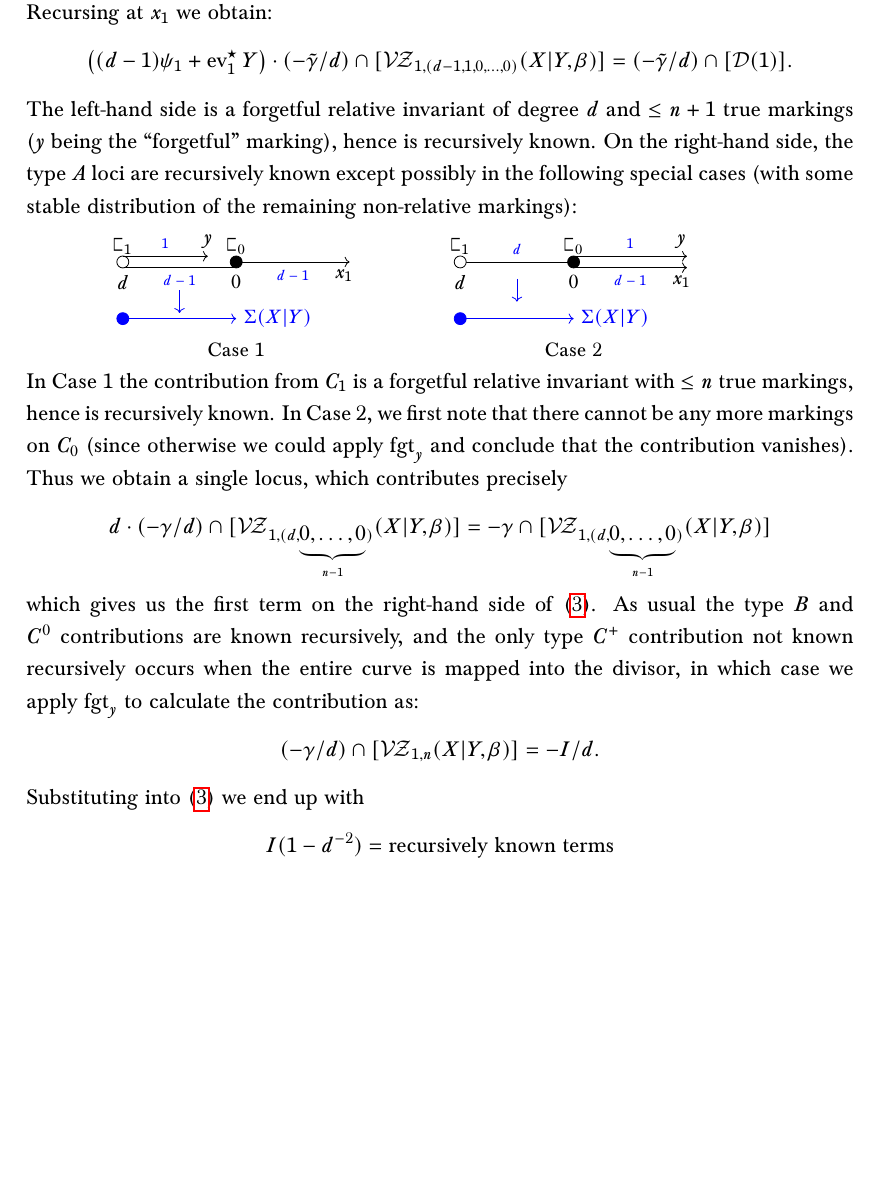
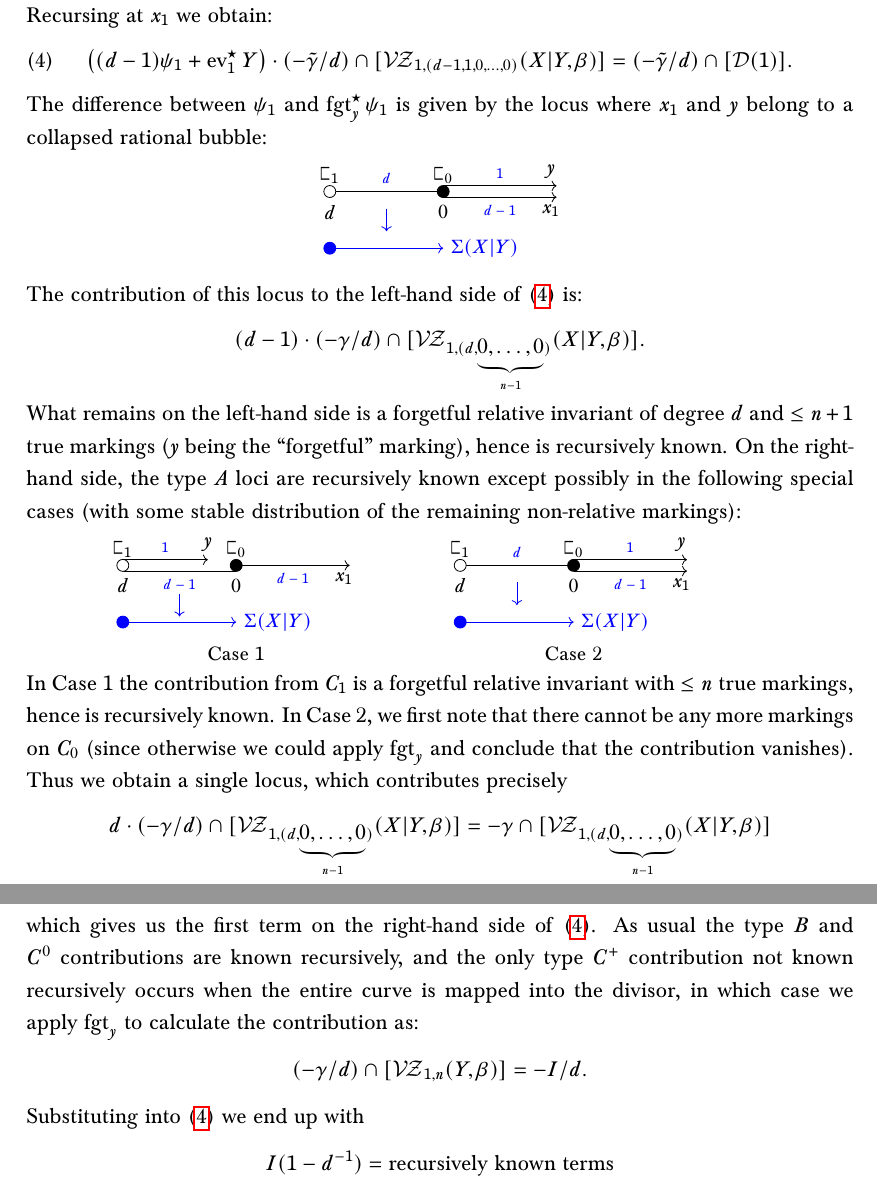
Before and after one commit to navidnabijou/Genus-One-Relative-Radially-Aligned-Maps, a LaTeX paper (GenusOneRelativeMaps.tex): part of page 9 of 37 before the commit and two parts of pages 9 and 10 of 37 after it, the two joined at a grey line, cut so that both start at the same text, the shorter picture padded with empty space. Compiled offline with pdfLaTeX.

Commit message:
Fixed some things in Step 2

```diff
--- a/GenusOneRelativeMaps.tex
+++ b/GenusOneRelativeMaps.tex
@@ -529,8 +529,46 @@ where $I$ is the invariant we are trying to compute. Putting this all together,
 where on the right-hand side there are $n-1$ non-relative markings $x_2,\ldots,x_n$, and a relative marking $x_1$. We now apply the recursion again to the right-hand side, by considering the space
 \begin{equation*} \VZ_{1,(d-1,1,0,\ldots,0)}(X|Y,\beta) \end{equation*}
 where $x_1$ now has tangency $d-1$ and we have introduced a new marking $y$ with tangency $1$. We consider a new insertion, denoted $\tilde\gamma$ as usual, by introducing $\fgt_y^\st$ everywhere. Recursing at $x_1$ we obtain:
-\begin{equation*} \left( (d-1)\psi_1 + \ev_1^\st Y \right)\cdot(-\tilde\gamma/d) \cap [\VZ_{1,(d-1,1,0,\ldots,0)}(X|Y,\beta)] = (-\tilde\gamma/d) \cap [\Dcal(1)].\end{equation*}
-The left-hand side is a forgetful relative invariant of degree $d$ and $\leq n+1$ true markings ($y$ being the ``forgetful'' marking), hence is recursively known. On the right-hand side, the type $A$ loci are recursively known except possibly in the following special cases (with some stable distribution of the remaining non-relative markings):
+\begin{equation}\label{step 2 recursion 2} \left( (d-1)\psi_1 + \ev_1^\st Y \right)\cdot(-\tilde\gamma/d) \cap [\VZ_{1,(d-1,1,0,\ldots,0)}(X|Y,\beta)] = (-\tilde\gamma/d) \cap [\Dcal(1)].\end{equation}
+The difference between $\psi_1$ and $\fgt_y^\st \psi_1$ is given by the locus where $x_1$ and $y$ belong to a collapsed rational bubble:
+\begin{center}
+\begin{tikzpicture}[scale=1]
+%edge
+\draw (0,0) to (2,0);
+\draw [color=blue] (1,0) node[above]{\tiny$d$};
+
+%C_1
+\draw [fill=white] (0,0) circle[radius=3pt];
+\draw (0,-0.1) node[below]{\small$d$};
+\draw (0,0) node[above]{\small$\sqC_1$};
+
+%C_0
+\draw [fill=black] (2,0) circle[radius=3pt];
+\draw (2,-0.1) node[below]{\small$0$};
+\draw (2,0) node[above]{\small$\sqC_0$};
+
+%x_1
+\draw [->] (2,0.1) -- (4,0.1);
+\draw (3.9,0.1) node[above]{\small$y$};
+\draw [color=blue](3,0.1) node[above]{\tiny$1$};
+
+%y
+\draw [->] (2,-0.1) -- (4,-0.1);
+\draw (3.9,-0.1) node[below]{\small$x_1$};
+\draw [color=blue] (3,-0.1) node[below]{\tiny$d-1$};
+
+%down arrow
+\draw [color=blue,->] (1,-0.3) -- (1,-0.7);
+
+%target
+\draw [color=blue,->] (0,-1) to (2,-1);
+\draw [fill=blue,color=blue] (0,-1) circle[radius=3pt];
+\draw [color=blue] (2,-1) node[right]{\small$\Sigma(X|Y)$};
+\end{tikzpicture}
+\end{center}
+The contribution of this locus to the left-hand side of \eqref{step 2 recursion 2} is:
+\begin{equation*} (d-1)\cdot(-\gamma/d) \cap [\VZ_{1,(d,\underbrace{0,\ldots,0}_{n-1})}(X|Y,\beta)].\end{equation*}
+What remains on the left-hand side is a forgetful relative invariant of degree $d$ and $\leq n+1$ true markings ($y$ being the ``forgetful'' marking), hence is recursively known. On the right-hand side, the type $A$ loci are recursively known except possibly in the following special cases (with some stable distribution of the remaining non-relative markings):
 \begin{center}
 \begin{minipage}{0.4\textwidth}
 \begin{tikzpicture}[scale=1]
@@ -610,9 +648,9 @@ The left-hand side is a forgetful relative invariant of degree $d$ and $\leq n+1
 In Case 1 the contribution from $C_1$ is a forgetful relative invariant with $\leq n$ true markings, hence is recursively known. In Case 2, we first note that there cannot be any more markings on $C_0$ (since otherwise we could apply $\fgt_y$ and conclude that the contribution vanishes). Thus we obtain a single locus, which contributes precisely
 \begin{equation*} d\cdot(-\gamma/d) \cap [\VZ_{1,(d,\underbrace{0,\ldots,0}_{n-1})}(X|Y,\beta)] = -\gamma\cap[\VZ_{1,(d,\underbrace{0,\ldots,0}_{n-1})}(X|Y,\beta)]\end{equation*}
 which gives us the first term on the right-hand side of \eqref{step 2 recursion 2}. As usual the type $B$ and $C^0$ contributions are known recursively, and the only type $C^+$ contribution not known recursively occurs when the entire curve is mapped into the divisor, in which case we apply $\fgt_y$ to calculate the contribution as:
-\begin{equation*} (-\gamma/d) \cap [\VZ_{1,n}(X|Y,\beta)] = -I/d.\end{equation*}
+\begin{equation*} (-\gamma/d) \cap [\VZ_{1,n}(Y,\beta)] = -I/d.\end{equation*}
 Substituting into \eqref{step 2 recursion 2} we end up with
-\begin{equation*} I(1-d^{-2}) = \text{recursively known terms} \end{equation*}
+\begin{equation*} I(1-d^{-1}) = \text{recursively known terms} \end{equation*}
 which completes the recursion step as long as $d \neq 1$. But since $\VZ_{1,n}(H,1)=\emptyset$ it follows that $\VZ_{1,n}(Y,\beta)=\emptyset$ if $d=Y\cdot\beta=1$, so we may always assume $d \geq 2$ in the recursion.
 
 \subsection*{Step 3} Now suppose we are given a relative space $\VZ_{1,\alpha}(X|Y,\beta)$ with an insertion $\gamma$, and suppose inductively that we have computed all forgetful relative invariants with $(d^\prime,n^\prime) \leq (d,n+1)$, all absolute invariants with $(d^\prime,n^\prime) \leq (d,n)$, all relative invariants with $(d^\prime,n^\prime,t^\prime)<(d,n,t)$ and all special rubber invariants with $d^\prime < d$. Choose a true marking $x_1$ with $\alpha_1 \geq 1$ and consider the moduli space
```
Also changed, not shown: GenusOneRelativeMaps.pdf.
